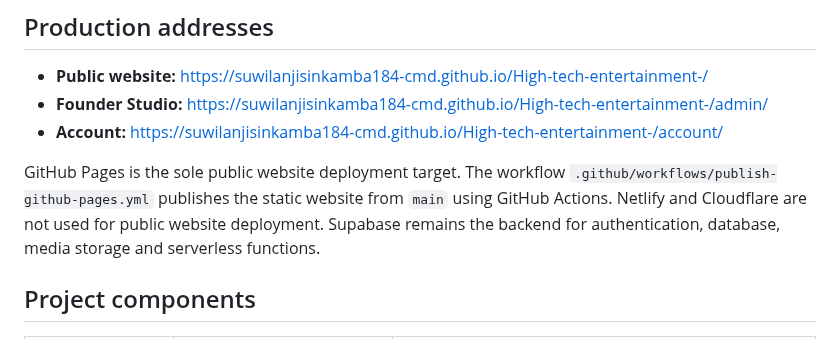
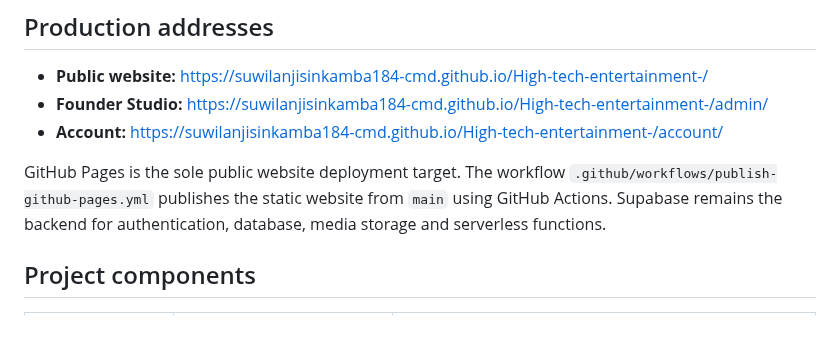
Before and after one commit to suwilanjisinkamba184-cmd/High-tech-entertainment-, a Markdown page: README.md, the part around the change. Drawn GitHub-style.

Commit message:
Remove obsolete hosting provider references

```diff
--- a/README.md
+++ b/README.md
@@ -10,7 +10,7 @@ High-Tech Entertainment is a focused music and artist platform for discovering r
 - **Founder Studio:** https://suwilanjisinkamba184-cmd.github.io/High-tech-entertainment-/admin/
 - **Account:** https://suwilanjisinkamba184-cmd.github.io/High-tech-entertainment-/account/
 
-GitHub Pages is the sole public website deployment target. The workflow `.github/workflows/publish-github-pages.yml` publishes the static website from `main` using GitHub Actions. Netlify and Cloudflare are not used for public website deployment. Supabase remains the backend for authentication, database, media storage and serverless functions.
+GitHub Pages is the sole public website deployment target. The workflow `.github/workflows/publish-github-pages.yml` publishes the static website from `main` using GitHub Actions. Supabase remains the backend for authentication, database, media storage and serverless functions.
 
 ## Project components
 
```
